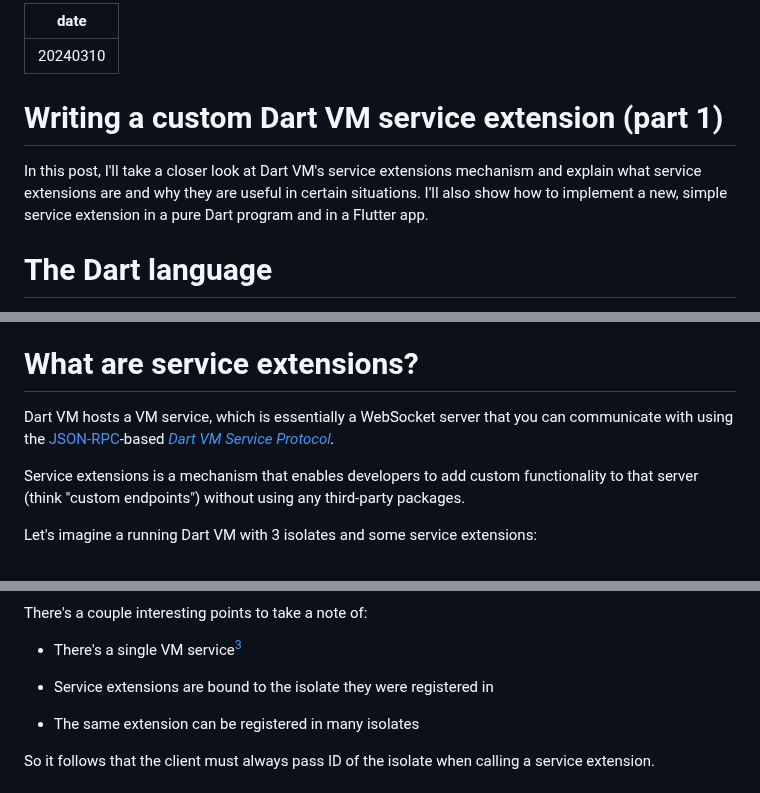
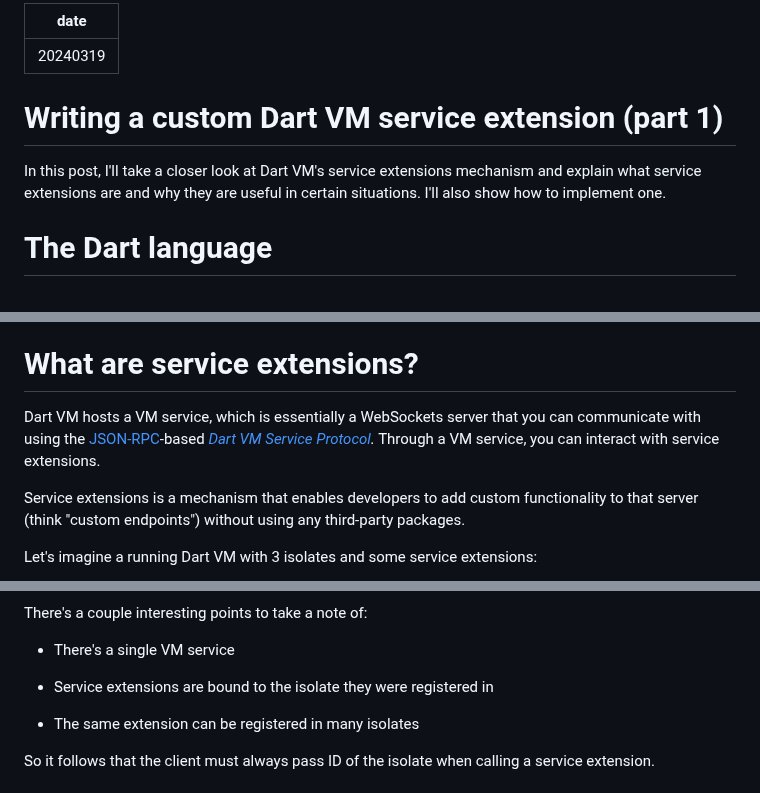
Before and after one commit to bartekpacia/garden, a Markdown page: posts/dart-vm-service-extensions-part1.md, 3 parts joined by grey strips. GitHub-like rendering.

```diff
--- a/posts/dart-vm-service-extensions-part1.md
+++ b/posts/dart-vm-service-extensions-part1.md
@@ -1,13 +1,12 @@
 ---
-date: 20240310
+date: 20240319
 ---
 
 # Writing a custom Dart VM service extension (part 1)
 
 In this post, I'll take a closer look at Dart VM's service extensions mechanism
 and explain what service extensions are and why they are useful in certain
-situations. I'll also show how to implement a new, simple service extension in a
-pure Dart program and in a Flutter app.
+situations. I'll also show how to implement one.
 
 # The Dart language
 
@@ -26,8 +25,9 @@ your code are statically compiled into the same binary.
 
 # What are service extensions?
 
-Dart VM hosts a VM service, which is essentially a WebSocket server that you can
-communicate with using the [JSON-RPC]-based _[Dart VM Service Protocol]._
+Dart VM hosts a VM service, which is essentially a WebSockets server that you
+can communicate with using the [JSON-RPC]-based _[Dart VM Service Protocol]._
+Through a VM service, you can interact with service extensions.
 
 Service extensions is a mechanism that enables developers to add custom
 functionality to that server (think "custom endpoints") without using any
@@ -41,7 +41,7 @@ Let's imagine a running Dart VM with 3 isolates and some service extensions:
 
 There's a couple interesting points to take a note of:
 
-- There's a single VM service[^doubt]
+- There's a single VM service
 
 - Service extensions are bound to the isolate they were registered in
 
```
Also changed, not shown: other parts of posts/dart-vm-service-extensions-part1.md (+0 -1 lines).
